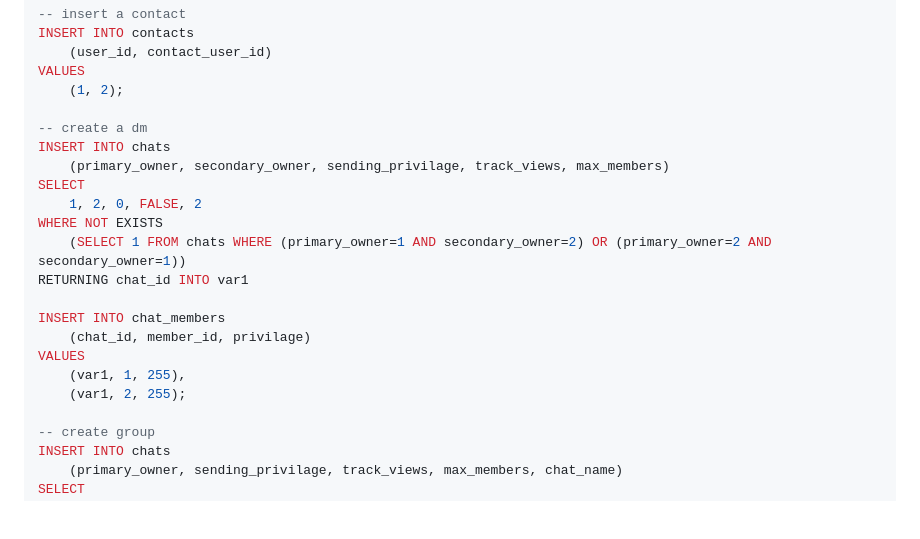
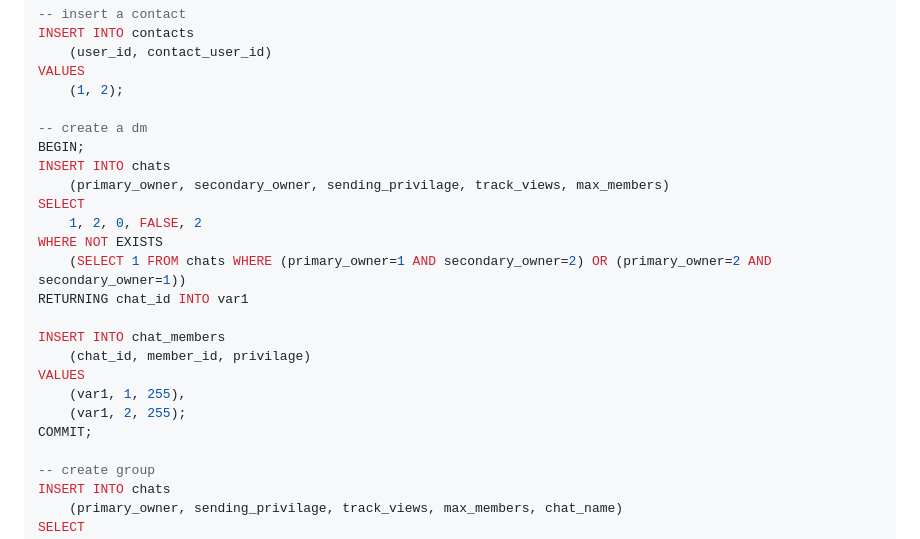
Before and after one commit to ParkerTenBroeck/COSC_3P32, a Markdown page: obsidian/submission.md, the part around the change. Drawn GitHub-style; blank space fills up the shorter version.

Commit message:
made dm transaction

```diff
--- a/obsidian/submission.md
+++ b/obsidian/submission.md
@@ -198,6 +198,7 @@ VALUES
 	(1, 2);
 
 -- create a dm
+BEGIN;
 INSERT INTO chats
 	(primary_owner, secondary_owner, sending_privilage, track_views, max_members)
 SELECT
@@ -211,6 +212,7 @@ INSERT INTO chat_members
 VALUES
 	(var1, 1, 255),
 	(var1, 2, 255);
+COMMIT;
 
 -- create group
 INSERT INTO chats
```
